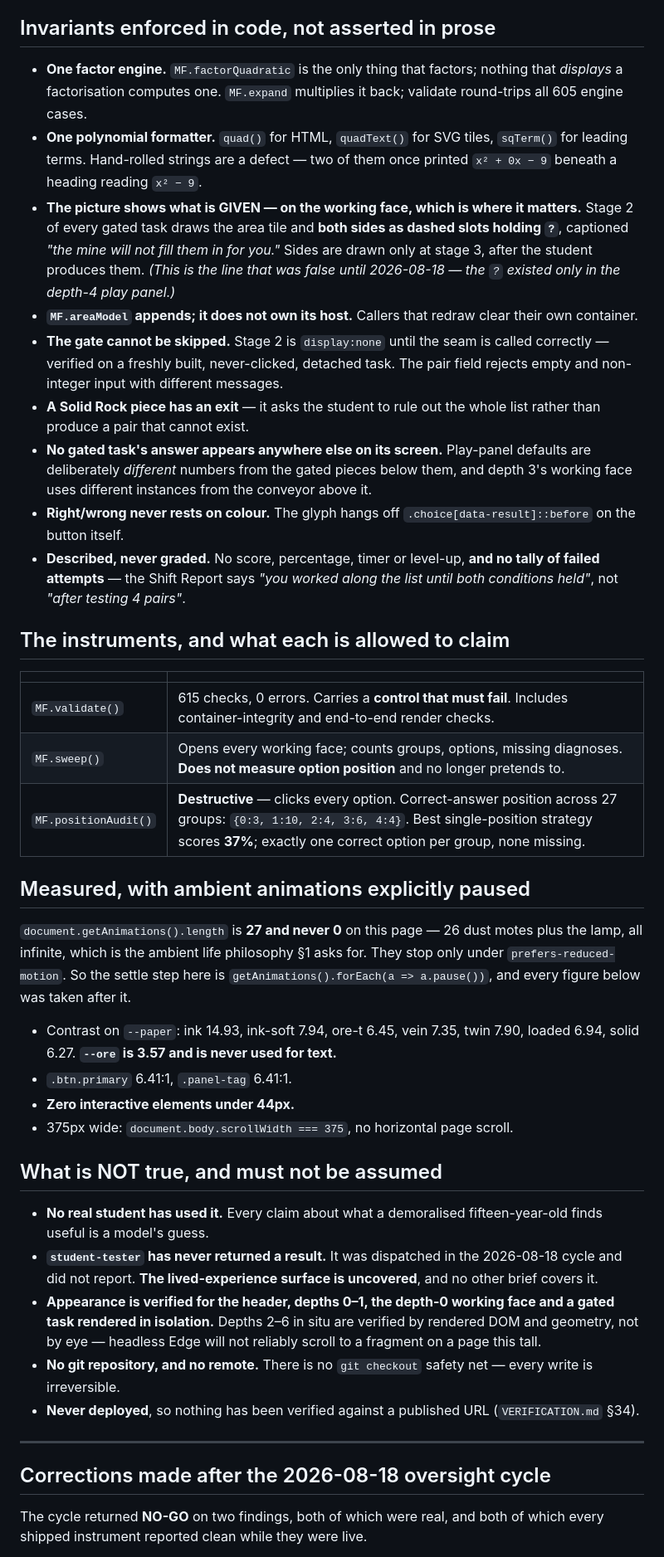
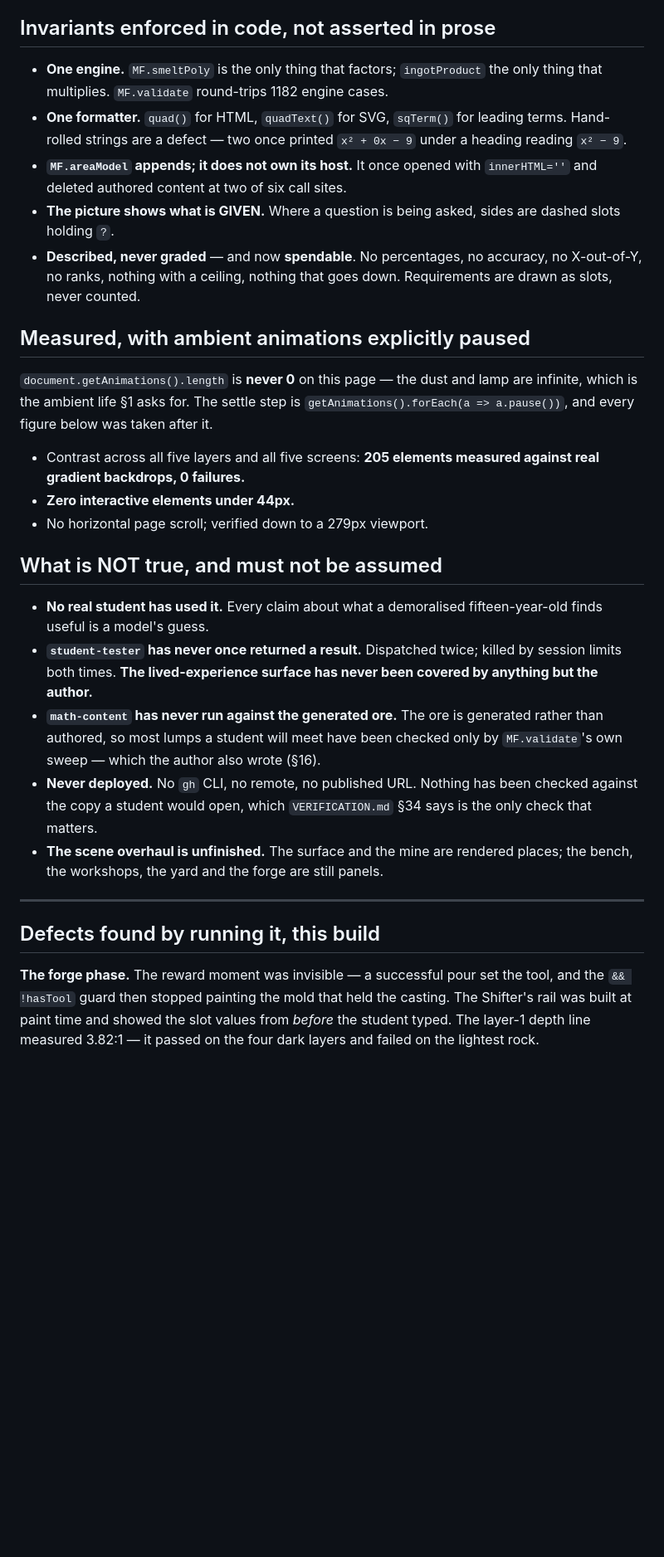
Before and after one commit to jontaylormed/MrFractionMiningOperation, a Markdown page: docs/SITE-STATE.md, the part around one of its changes. Shown at 83% size. Drawn GitHub-style; blank space fills up the shorter version.

```diff
--- a/docs/SITE-STATE.md
+++ b/docs/SITE-STATE.md
@@ -44,44 +55,31 @@ Every depth is `PLAY FIRST` (no questions) and then a **working face the student
 
 ## Invariants enforced in code, not asserted in prose
 
-- **One factor engine.** `MF.factorQuadratic` is the only thing that factors; nothing that *displays* a factorisation computes one. `MF.expand` multiplies it back; validate round-trips all 605 engine cases.
-- **One polynomial formatter.** `quad()` for HTML, `quadText()` for SVG tiles, `sqTerm()` for leading terms. Hand-rolled strings are a defect — two of them once printed `x² + 0x − 9` beneath a heading reading `x² − 9`.
-- **The picture shows what is GIVEN — on the working face, which is where it matters.** Stage 2 of every gated task draws the area tile and **both sides as dashed slots holding `?`**, captioned *"the mine will not fill them in for you."* Sides are drawn only at stage 3, after the student produces them. *(This is the line that was false until 2026-08-18 — the `?` existed only in the depth-4 play panel.)*
-- **`MF.areaModel` appends; it does not own its host.** Callers that redraw clear their own container.
-- **The gate cannot be skipped.** Stage 2 is `display:none` until the seam is called correctly — verified on a freshly built, never-clicked, detached task. The pair field rejects empty and non-integer input with different messages.
-- **A Solid Rock piece has an exit** — it asks the student to rule out the whole list rather than produce a pair that cannot exist.
-- **No gated task's answer appears anywhere else on its screen.** Play-panel defaults are deliberately *different* numbers from the gated pieces below them, and depth 3's working face uses different instances from the conveyor above it.
-- **Right/wrong never rests on colour.** The glyph hangs off `.choice[data-result]::before` on the button itself.
-- **Described, never graded.** No score, percentage, timer or level-up, **and no tally of failed attempts** — the Shift Report says *"you worked along the list until both conditions held"*, not *"after testing 4 pairs"*.
-
-## The instruments, and what each is allowed to claim
-
-| | |
-|---|---|
-| `MF.validate()` | 615 checks, 0 errors. Carries a **control that must fail**. Includes container-integrity and end-to-end render checks. |
-| `MF.sweep()` | Opens every working face; counts groups, options, missing diagnoses. **Does not measure option position** and no longer pretends to. |
-| `MF.positionAudit()` | **Destructive** — clicks every option. Correct-answer position across 27 groups: `{0:3, 1:10, 2:4, 3:6, 4:4}`. Best single-position strategy scores **37%**; exactly one correct option per group, none missing. |
+- **One engine.** `MF.smeltPoly` is the only thing that factors; `ingotProduct` the only thing that multiplies. `MF.validate` round-trips 1182 engine cases.
+- **One formatter.** `quad()` for HTML, `quadText()` for SVG, `sqTerm()` for leading terms. Hand-rolled strings are a defect — two once printed `x² + 0x − 9` under a heading reading `x² − 9`.
+- **`MF.areaModel` appends; it does not own its host.** It once opened with `innerHTML=''` and deleted authored content at two of six call sites.
+- **The picture shows what is GIVEN.** Where a question is being asked, sides are dashed slots holding `?`.
+- **Described, never graded** — and now **spendable**. No percentages, no accuracy, no X-out-of-Y, no ranks, nothing with a ceiling, nothing that goes down. Requirements are drawn as slots, never counted.
 
 ## Measured, with ambient animations explicitly paused
 
-`document.getAnimations().length` is **27 and never 0** on this page — 26 dust motes plus the lamp, all infinite, which is the ambient life philosophy §1 asks for. They stop only under `prefers-reduced-motion`. So the settle step here is `getAnimations().forEach(a => a.pause())`, and every figure below was taken after it.
+`document.getAnimations().length` is **never 0** on this page — the dust and lamp are infinite, which is the ambient life §1 asks for. The settle step is `getAnimations().forEach(a => a.pause())`, and every figure below was taken after it.
 
-- Contrast on `--paper`: ink 14.93, ink-soft 7.94, ore-t 6.45, vein 7.35, twin 7.90, loaded 6.94, solid 6.27. **`--ore` is 3.57 and is never used for text.**
-- `.btn.primary` 6.41:1, `.panel-tag` 6.41:1.
+- Contrast across all five layers and all five screens: **205 elements measured against real gradient backdrops, 0 failures.**
 - **Zero interactive elements under 44px.**
-- 375px wide: `document.body.scrollWidth === 375`, no horizontal page scroll.
+- No horizontal page scroll; verified down to a 279px viewport.
 
 ## What is NOT true, and must not be assumed
 
 - **No real student has used it.** Every claim about what a demoralised fifteen-year-old finds useful is a model's guess.
-- **`student-tester` has never returned a result.** It was dispatched in the 2026-08-18 cycle and did not report. **The lived-experience surface is uncovered**, and no other brief covers it.
-- **Appearance is verified for the header, depths 0–1, the depth-0 working face and a gated task rendered in isolation.** Depths 2–6 in situ are verified by rendered DOM and geometry, not by eye — headless Edge will not reliably scroll to a fragment on a page this tall.
-- **No git repository, and no remote.** There is no `git checkout` safety net — every write is irreversible.
-- **Never deployed**, so nothing has been verified against a published URL (`VERIFICATION.md` §34).
+- **`student-tester` has never once returned a result.** Dispatched twice; killed by session limits both times. **The lived-experience surface has never been covered by anything but the author.**
+- **`math-content` has never run against the generated ore.** The ore is generated rather than authored, so most lumps a student will meet have been checked only by `MF.validate`'s own sweep — which the author also wrote (§16).
+- **Never deployed.** No `gh` CLI, no remote, no published URL. Nothing has been checked against the copy a student would open, which `VERIFICATION.md` §34 says is the only check that matters.
+- **The scene overhaul is unfinished.** The surface and the mine are rendered places; the bench, the workshops, the yard and the forge are still panels.
 
 ---
 
-## Corrections made after the 2026-08-18 oversight cycle
+## Defects found by running it, this build
 
-The cycle returned **NO-GO** on two findings, both of which were real, and both of which every shipped instrument reported clean while they were live.
+**The forge phase.** The reward moment was invisible — a successful pour set the tool, and the `&& !hasTool` guard then stopped painting the mold that held the casting. The Shifter's rail was built at paint time and showed the slot values from *before* the student typed. The layer-1 depth line measured 3.82:1 — it passed on the four dark layers and failed on the lightest rock.
 
```
Also changed, not shown: other parts of docs/SITE-STATE.md (+40 -41 lines), docs/MINE-SPEC.md (+41 -1 lines).
